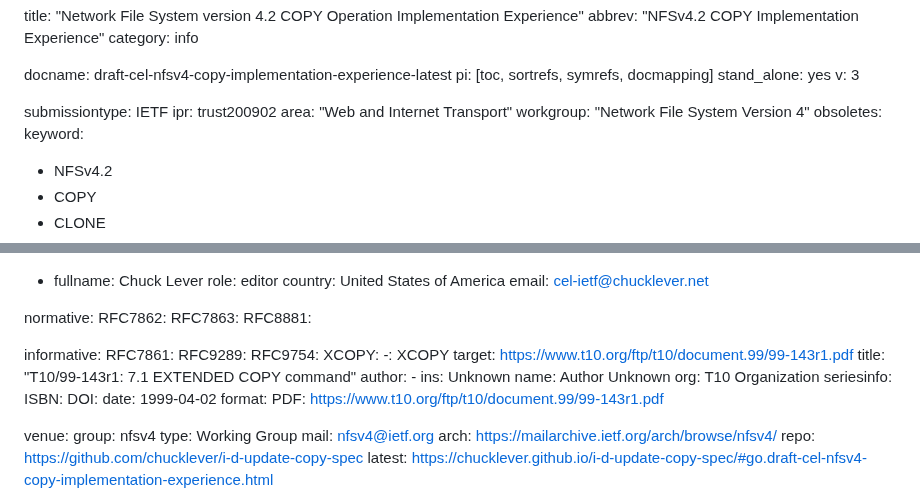
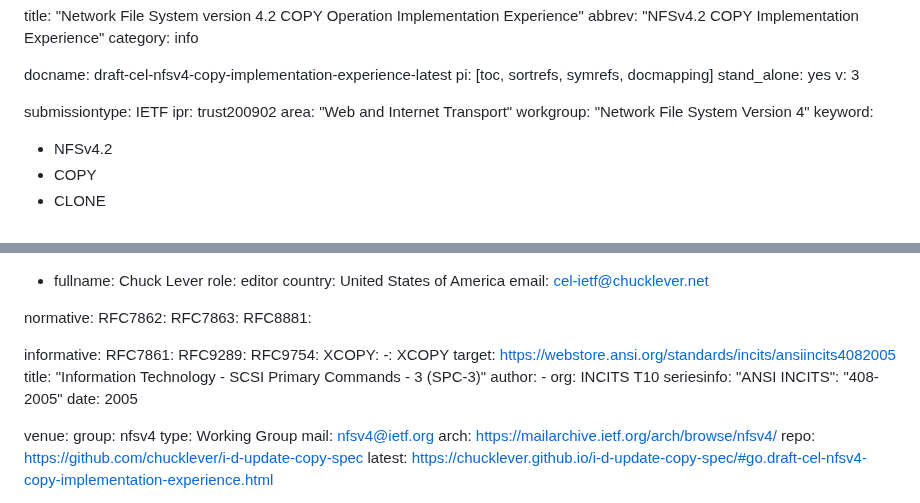
Before and after one commit to chucklever/i-d-update-copy-spec, a Markdown page: draft-cel-nfsv4-copy-implementation-experience.md, 2 parts joined by grey strips. GitHub-like rendering.

Commit message:
Fix two front-matter issues
Remove the empty obsoletes: key, which serves no purpose and may
produce spurious xml2rfc output.

Replace the T10 working-paper reference (99-143r1, 1999) with the
published ANSI INCITS 408-2005 standard (SPC-3), which is the
normative document where the EXTENDED COPY command (Section 6.3)
was formally standardized. Drop the placeholder author name and
the empty ISBN/DOI seriesinfo fields; use the standard number as
the series identifier instead.

Co-Authored-By: Claude Sonnet 4.6 <noreply@anthropic.com>

```diff
--- a/draft-cel-nfsv4-copy-implementation-experience.md
+++ b/draft-cel-nfsv4-copy-implementation-experience.md
@@ -13,7 +13,6 @@ submissiontype: IETF
 ipr: trust200902
 area: "Web and Internet Transport"
 workgroup: "Network File System Version 4"
-obsoletes:
 keyword:
  - NFSv4.2
  - COPY
@@ -45,19 +44,14 @@ informative:
   RFC9754:
   XCOPY:
     -: XCOPY
-    target: https://www.t10.org/ftp/t10/document.99/99-143r1.pdf
-    title: "T10/99-143r1: 7.1 EXTENDED COPY command"
+    target: https://webstore.ansi.org/standards/incits/ansiincits4082005
+    title: "Information Technology - SCSI Primary Commands - 3 (SPC-3)"
     author:
       -
-        ins: Unknown
-        name: Author Unknown
-        org: T10 Organization
+        org: INCITS T10
     seriesinfo:
-      ISBN:
-      DOI:
-    date: 1999-04-02
-    format:
-      PDF: https://www.t10.org/ftp/t10/document.99/99-143r1.pdf
+      "ANSI INCITS": "408-2005"
+    date: 2005
 
 venue:
   group: nfsv4
```
